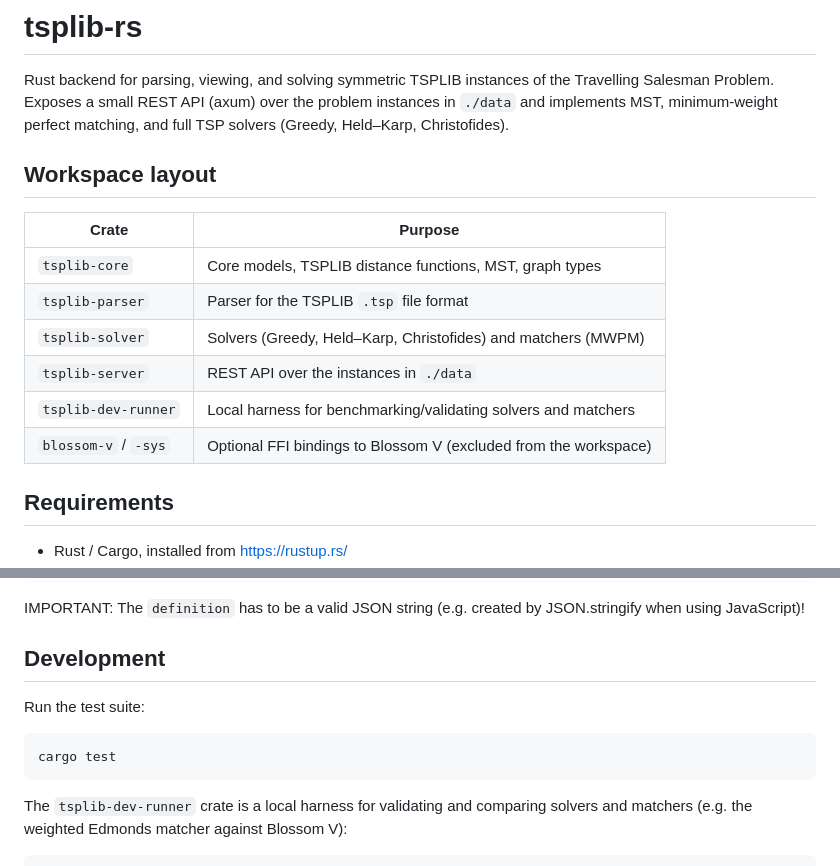
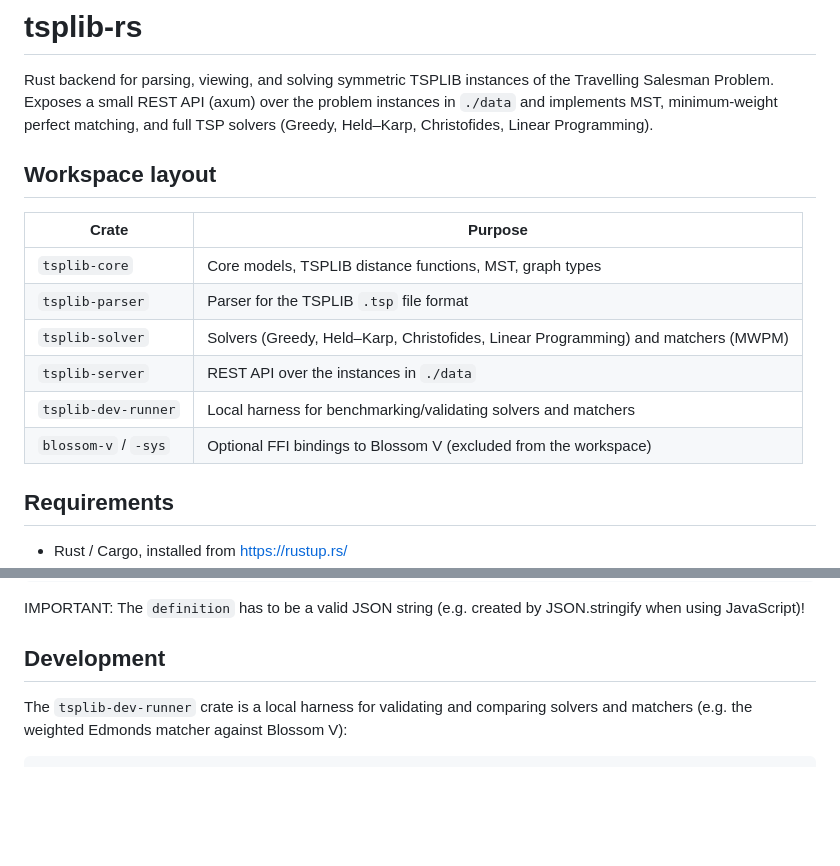
Before and after one commit to TurboThommy/tsplib-rs, a Markdown page: README.md, 2 parts joined by grey strips. Rendered like a GitHub page; blank space fills up the shorter version.

Commit message:
chore: update README.md

````diff
--- a/README.md
+++ b/README.md
@@ -3,18 +3,18 @@
 Rust backend for parsing, viewing, and solving symmetric TSPLIB instances of
 the Travelling Salesman Problem. Exposes a small REST API (axum) over the
 problem instances in `./data` and implements MST, minimum-weight perfect
-matching, and full TSP solvers (Greedy, Held–Karp, Christofides).
+matching, and full TSP solvers (Greedy, Held–Karp, Christofides, Linear Programming).
 
 ## Workspace layout
 
-| Crate                | Purpose                                                            |
-| -------------------- | ------------------------------------------------------------------ |
-| `tsplib-core`        | Core models, TSPLIB distance functions, MST, graph types          |
-| `tsplib-parser`      | Parser for the TSPLIB `.tsp` file format                          |
-| `tsplib-solver`      | Solvers (Greedy, Held–Karp, Christofides) and matchers (MWPM)      |
-| `tsplib-server`      | REST API over the instances in `./data`                            |
-| `tsplib-dev-runner`  | Local harness for benchmarking/validating solvers and matchers     |
-| `blossom-v` / `-sys` | Optional FFI bindings to Blossom V (excluded from the workspace)   |
+| Crate                | Purpose                                                                                |
+| -------------------- | -------------------------------------------------------------------------------------- |
+| `tsplib-core`        | Core models, TSPLIB distance functions, MST, graph types                               |
+| `tsplib-parser`      | Parser for the TSPLIB `.tsp` file format                                               |
+| `tsplib-solver`      | Solvers (Greedy, Held–Karp, Christofides, Linear Programming) and matchers (MWPM)      |
+| `tsplib-server`      | REST API over the instances in `./data`                                                |
+| `tsplib-dev-runner`  | Local harness for benchmarking/validating solvers and matchers                         |
+| `blossom-v` / `-sys` | Optional FFI bindings to Blossom V (excluded from the workspace)                       |
 
 ## Requirements
 
@@ -109,12 +109,6 @@ IMPORTANT: The `definition` has to be a valid JSON string (e.g. created by JSON.
 
 ## Development
 
-Run the test suite:
-
-```sh
-cargo test
-```
-
 The `tsplib-dev-runner` crate is a local harness for validating and comparing
 solvers and matchers (e.g. the weighted Edmonds matcher against Blossom V):
 
````
